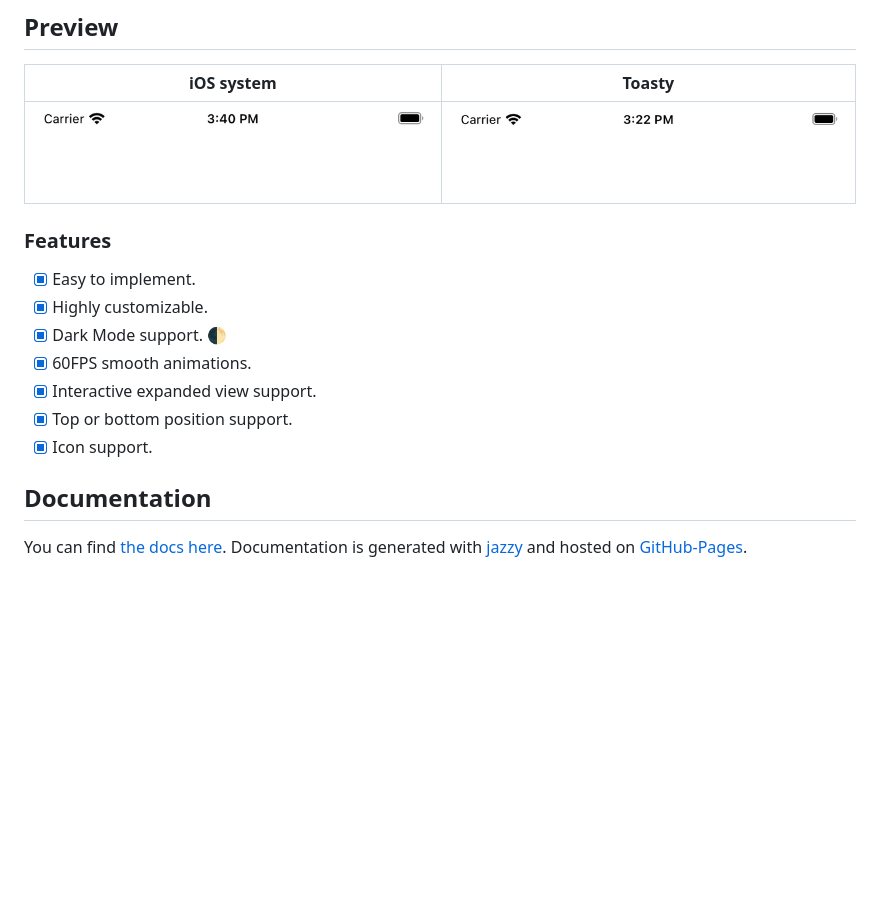
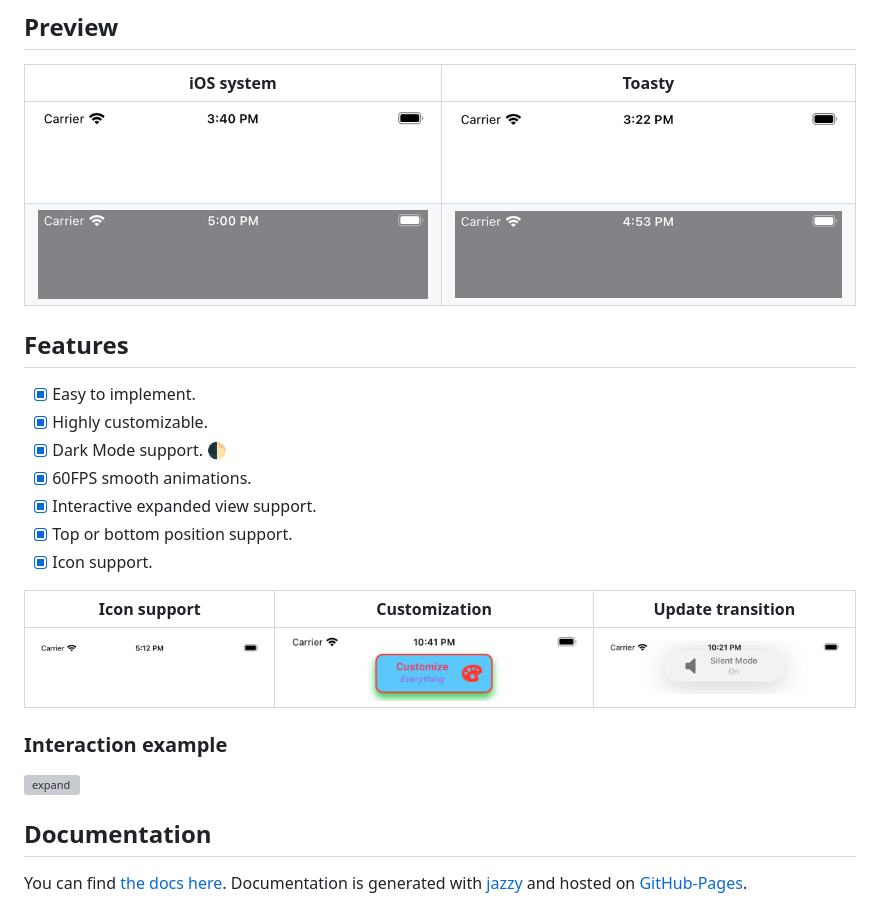
Before and after one commit to shadow-of-arman/Toasty, a Markdown page: README.md, the part around the change. Rendered like a GitHub page; pictures changed too: Gifs/Toasty-Dark.gif (added), Gifs/Toasty-customize.png (added), Gifs/Toasty-icon.gif (added); blank space fills up the shorter version; grey boxes are pictures that could not be loaded.

Commit message:
Added gifs

```diff
--- a/README.md
+++ b/README.md
@@ -7,9 +7,10 @@
 | iOS system | Toasty |
 |----------|----------|
 | ![iOS-system](Gifs/iOS-system.gif) | ![Toasty](Gifs/Toasty.gif) |
+| ![iOS-system](Gifs/iOS-system-Dark.gif) | ![Toasty](Gifs/Toasty-Dark.gif) |
 
 
-### Features
+## Features
 - [x] Easy to implement.
 - [x] Highly customizable.
 - [x] Dark Mode support. 🌓
@@ -17,6 +18,14 @@
 - [x] Interactive expanded view support.
 - [x] Top or bottom position support.
 - [x] Icon support.
+
+| Icon support | Customization | Update transition |
+|----------|----------|----------|
+| ![Icon](Gifs/Toasty-icon.gif) | ![Customization](Gifs/Toasty-customize.png) | ![Update transition](Gifs/Toasty-transition.gif) |
+
+### Interaction example
+
+![expand](Gifs/Toasty-expanding.gif)
 
 ## Documentation
 You can find [the docs here](http://shadow-of-arman.github.io/Toasty/). Documentation is generated with [jazzy](https://github.com/realm/jazzy) and hosted on [GitHub-Pages](https://pages.github.com).
```
Also changed, not shown: 2 other files.
